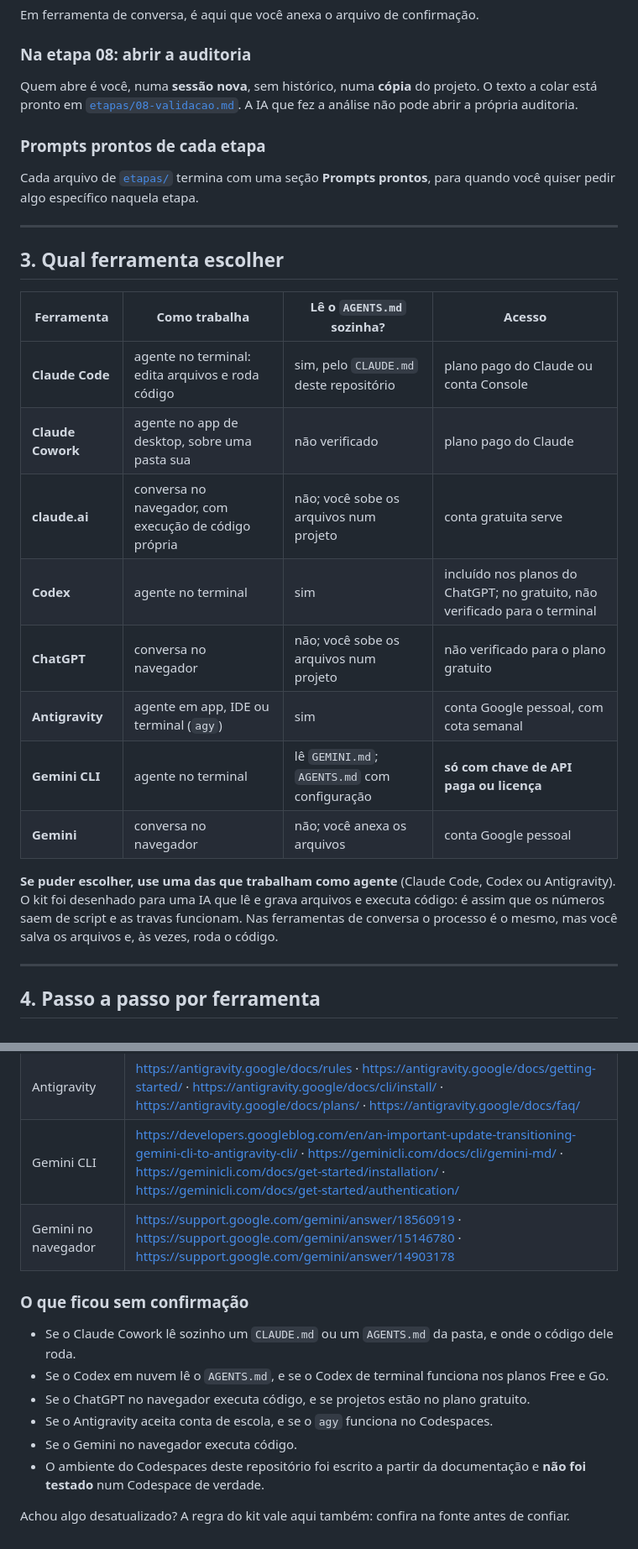
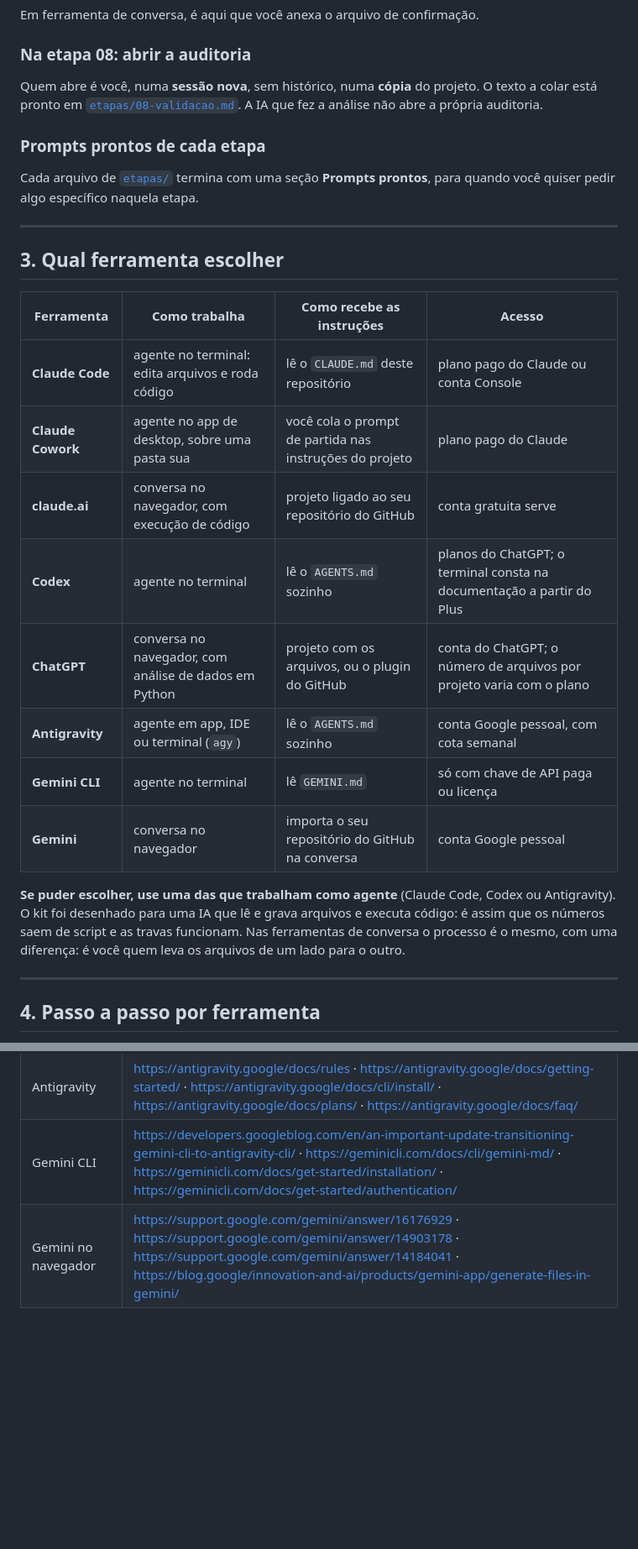
Before and after one commit to felipe44776-eseg/jornada-analista-dados, a Markdown page: docs/como-usar.md, 2 parts joined by grey strips. Shown at 84% size. Drawn GitHub-style; blank space fills up the shorter version.

```diff
--- a/docs/como-usar.md
+++ b/docs/como-usar.md
@@ -171,7 +173,7 @@ Em ferramenta de conversa, é aqui que você anexa o arquivo de confirmação.
 
 ### Na etapa 08: abrir a auditoria
 
-Quem abre é você, numa **sessão nova**, sem histórico, numa **cópia** do projeto. O texto a colar está pronto em [`etapas/08-validacao.md`](../etapas/08-validacao.md#prompt-de-auditoria-adversarial). A IA que fez a análise não pode abrir a própria auditoria.
+Quem abre é você, numa **sessão nova**, sem histórico, numa **cópia** do projeto. O texto a colar está pronto em [`etapas/08-validacao.md`](../etapas/08-validacao.md#prompt-de-auditoria-adversarial). A IA que fez a análise não abre a própria auditoria.
 
 ### Prompts prontos de cada etapa
 
@@ -181,18 +183,18 @@ Cada arquivo de [`etapas/`](../etapas/) termina com uma seção **Prompts pronto
 
 ## 3. Qual ferramenta escolher
 
-| Ferramenta | Como trabalha | Lê o `AGENTS.md` sozinha? | Acesso |
+| Ferramenta | Como trabalha | Como recebe as instruções | Acesso |
 |---|---|---|---|
-| **Claude Code** | agente no terminal: edita arquivos e roda código | sim, pelo `CLAUDE.md` deste repositório | plano pago do Claude ou conta Console |
-| **Claude Cowork** | agente no app de desktop, sobre uma pasta sua | não verificado | plano pago do Claude |
-| **claude.ai** | conversa no navegador, com execução de código própria | não; você sobe os arquivos num projeto | conta gratuita serve |
-| **Codex** | agente no terminal | sim | incluído nos planos do ChatGPT; no gratuito, não verificado para o terminal |
-| **ChatGPT** | conversa no navegador | não; você sobe os arquivos num projeto | não verificado para o plano gratuito |
-| **Antigravity** | agente em app, IDE ou terminal (`agy`) | sim | conta Google pessoal, com cota semanal |
-| **Gemini CLI** | agente no terminal | lê `GEMINI.md`; `AGENTS.md` com configuração | **só com chave de API paga ou licença** |
-| **Gemini** | conversa no navegador | não; você anexa os arquivos | conta Google pessoal |
+| **Claude Code** | agente no terminal: edita arquivos e roda código | lê o `CLAUDE.md` deste repositório | plano pago do Claude ou conta Console |
+| **Claude Cowork** | agente no app de desktop, sobre uma pasta sua | você cola o prompt de partida nas instruções do projeto | plano pago do Claude |
+| **claude.ai** | conversa no navegador, com execução de código | projeto ligado ao seu repositório do GitHub | conta gratuita serve |
+| **Codex** | agente no terminal | lê o `AGENTS.md` sozinho | planos do ChatGPT; o terminal consta na documentação a partir do Plus |
+| **ChatGPT** | conversa no navegador, com análise de dados em Python | projeto com os arquivos, ou o plugin do GitHub | conta do ChatGPT; o número de arquivos por projeto varia com o plano |
+| **Antigravity** | agente em app, IDE ou terminal (`agy`) | lê o `AGENTS.md` sozinho | conta Google pessoal, com cota semanal |
+| **Gemini CLI** | agente no terminal | lê `GEMINI.md` | só com chave de API paga ou licença |
+| **Gemini** | conversa no navegador | importa o seu repositório do GitHub na conversa | conta Google pessoal |
 
-**Se puder escolher, use uma das que trabalham como agente** (Claude Code, Codex ou Antigravity). O kit foi desenhado para uma IA que lê e grava arquivos e executa código: é assim que os números saem de script e as travas funcionam. Nas ferramentas de conversa o processo é o mesmo, mas você salva os arquivos e, às vezes, roda o código.
+**Se puder escolher, use uma das que trabalham como agente** (Claude Code, Codex ou Antigravity). O kit foi desenhado para uma IA que lê e grava arquivos e executa código: é assim que os números saem de script e as travas funcionam. Nas ferramentas de conversa o processo é o mesmo, com uma diferença: é você quem leva os arquivos de um lado para o outro.
 
 ---
 
@@ -361,14 +376,3 @@ Para saber em que ponto o projeto está, abra `saidas/00-status.md`.
 | Antigravity | <https://antigravity.google/docs/rules> · <https://antigravity.google/docs/getting-started/> · <https://antigravity.google/docs/cli/install/> · <https://antigravity.google/docs/plans/> · <https://antigravity.google/docs/faq/> |
 | Gemini CLI | <https://developers.googleblog.com/en/an-important-update-transitioning-gemini-cli-to-antigravity-cli/> · <https://geminicli.com/docs/cli/gemini-md/> · <https://geminicli.com/docs/get-started/installation/> · <https://geminicli.com/docs/get-started/authentication/> |
-| Gemini no navegador | <https://support.google.com/gemini/answer/18560919> · <https://support.google.com/gemini/answer/15146780> · <https://support.google.com/gemini/answer/14903178> |
-
-### O que ficou sem confirmação
-
-- Se o Claude Cowork lê sozinho um `CLAUDE.md` ou um `AGENTS.md` da pasta, e onde o código dele roda.
-- Se o Codex em nuvem lê o `AGENTS.md`, e se o Codex de terminal funciona nos planos Free e Go.
-- Se o ChatGPT no navegador executa código, e se projetos estão no plano gratuito.
-- Se o Antigravity aceita conta de escola, e se o `agy` funciona no Codespaces.
-- Se o Gemini no navegador executa código.
-- O ambiente do Codespaces deste repositório foi escrito a partir da documentação e **não foi testado** num Codespace de verdade.
-
-Achou algo desatualizado? A regra do kit vale aqui também: confira na fonte antes de confiar.
+| Gemini no navegador | <https://support.google.com/gemini/answer/16176929> · <https://support.google.com/gemini/answer/14903178> · <https://support.google.com/gemini/answer/14184041> · <https://blog.google/innovation-and-ai/products/gemini-app/generate-files-in-gemini/> |
```
Also changed, not shown: other parts of docs/como-usar.md (+60 -45 lines).
